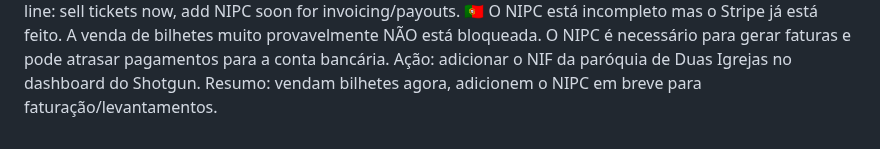
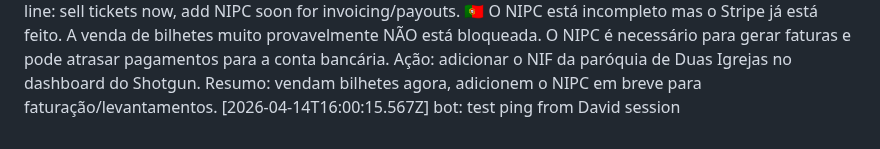
Before and after one commit to LiminalConsulting/BeatNonStop, a Markdown page: data/transcript.md, the part around the change. Drawn GitHub-style.

Commit message:
transcript: bot reply

```diff
--- a/data/transcript.md
+++ b/data/transcript.md
@@ -282,3 +282,4 @@ is this interfering with our ability to launch the ticket sale? or is it only ab
   📷 photo → `data/inbox-media/2026-04-14T15-43-44-340Z-photo-N5AAM7BA.jpg`
 [2026-04-14T16:15:00Z] bot: 🇬🇧 Shotgun NIPC issue — the NIPC (NIF) is incomplete but Organization info (Stripe) is done. Ticket sales most likely NOT blocked — Stripe handles payments independently. The NIPC is required for generating invoices and may delay payouts to your bank account. Action: add the Duas Igrejas parish NIF in the Shotgun dashboard under "Add NIPC". Bottom line: sell tickets now, add NIPC soon for invoicing/payouts.
 🇵🇹 O NIPC está incompleto mas o Stripe já está feito. A venda de bilhetes muito provavelmente NÃO está bloqueada. O NIPC é necessário para gerar faturas e pode atrasar pagamentos para a conta bancária. Ação: adicionar o NIF da paróquia de Duas Igrejas no dashboard do Shotgun. Resumo: vendam bilhetes agora, adicionem o NIPC em breve para faturação/levantamentos.
+[2026-04-14T16:00:15.567Z] bot: test ping from David session
```
